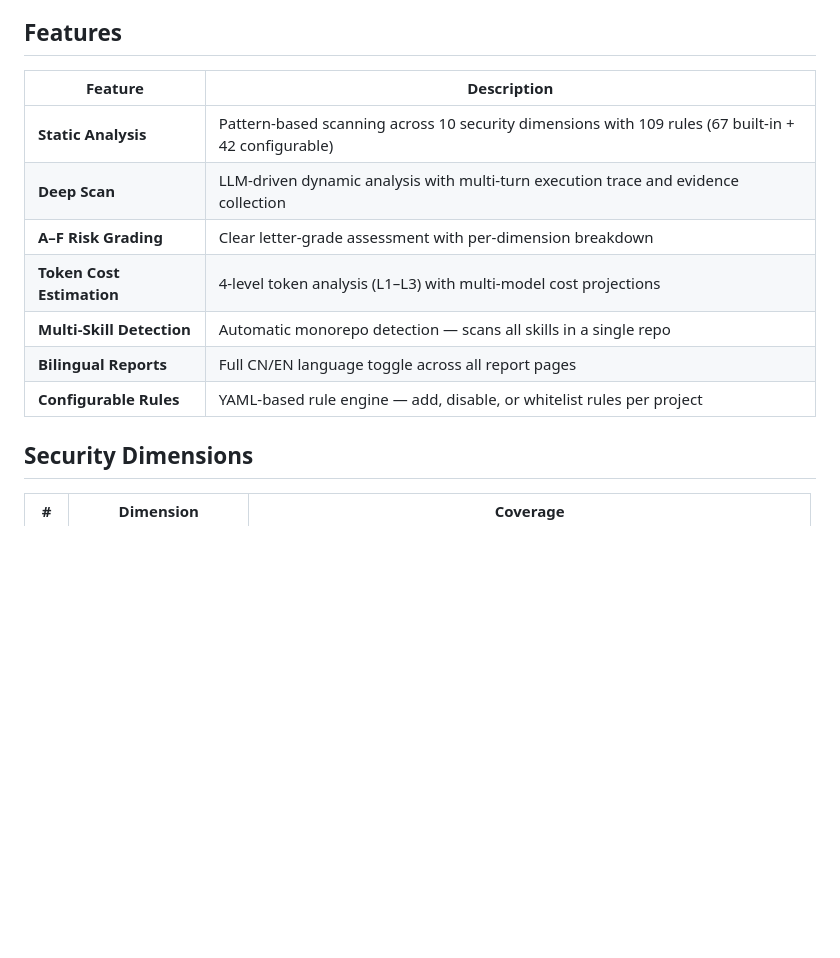
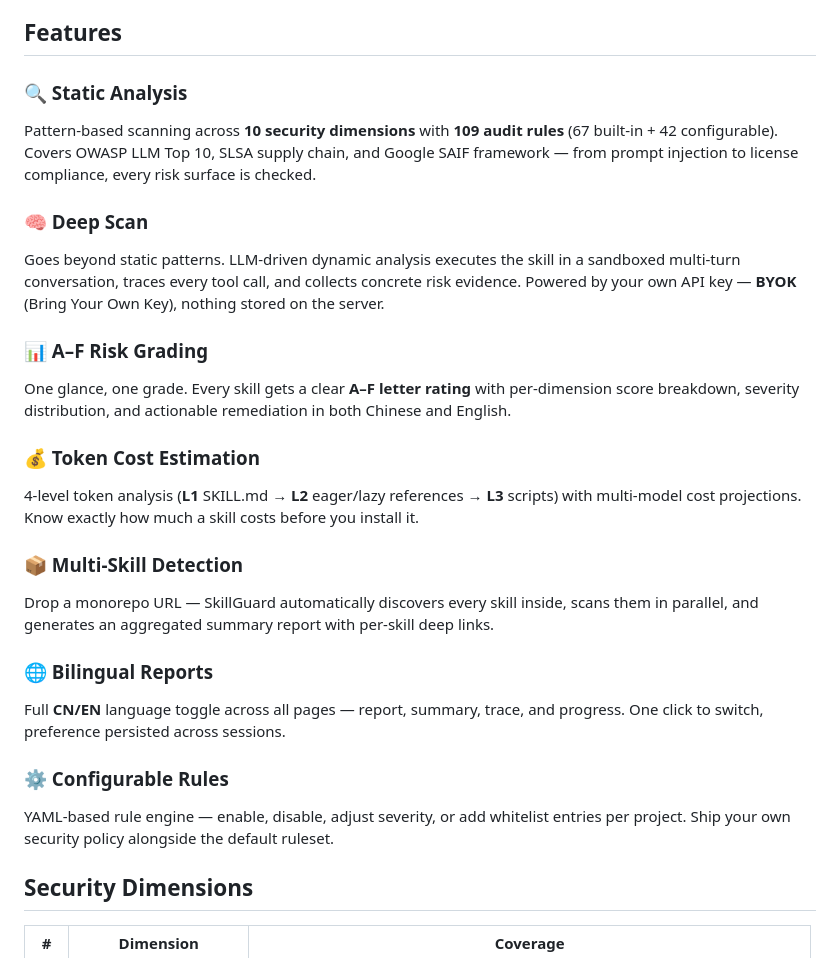
Before and after one commit to Cydiar/skill-guard, a Markdown page: README.md, the part around the change. GitHub-like rendering; blank space fills up the shorter version.

Commit message:
docs: rewrite Features section with detailed descriptions

```diff
--- a/README.md
+++ b/README.md
@@ -42,15 +42,26 @@ Open **http://localhost:8011** → paste a Skill URL → scan.
 
 ## Features
 
-| Feature | Description |
-|---------|-------------|
-| **Static Analysis** | Pattern-based scanning across 10 security dimensions with 109 rules (67 built-in + 42 configurable) |
-| **Deep Scan** | LLM-driven dynamic analysis with multi-turn execution trace and evidence collection |
-| **A–F Risk Grading** | Clear letter-grade assessment with per-dimension breakdown |
-| **Token Cost Estimation** | 4-level token analysis (L1–L3) with multi-model cost projections |
-| **Multi-Skill Detection** | Automatic monorepo detection — scans all skills in a single repo |
-| **Bilingual Reports** | Full CN/EN language toggle across all report pages |
-| **Configurable Rules** | YAML-based rule engine — add, disable, or whitelist rules per project |
+### 🔍 Static Analysis
+Pattern-based scanning across **10 security dimensions** with **109 audit rules** (67 built-in + 42 configurable). Covers OWASP LLM Top 10, SLSA supply chain, and Google SAIF framework — from prompt injection to license compliance, every risk surface is checked.
+
+### 🧠 Deep Scan
+Goes beyond static patterns. LLM-driven dynamic analysis executes the skill in a sandboxed multi-turn conversation, traces every tool call, and collects concrete risk evidence. Powered by your own API key — **BYOK** (Bring Your Own Key), nothing stored on the server.
+
+### 📊 A–F Risk Grading
+One glance, one grade. Every skill gets a clear **A–F letter rating** with per-dimension score breakdown, severity distribution, and actionable remediation in both Chinese and English.
+
+### 💰 Token Cost Estimation
+4-level token analysis (**L1** SKILL.md → **L2** eager/lazy references → **L3** scripts) with multi-model cost projections. Know exactly how much a skill costs before you install it.
+
+### 📦 Multi-Skill Detection
+Drop a monorepo URL — SkillGuard automatically discovers every skill inside, scans them in parallel, and generates an aggregated summary report with per-skill deep links.
+
+### 🌐 Bilingual Reports
+Full **CN/EN** language toggle across all pages — report, summary, trace, and progress. One click to switch, preference persisted across sessions.
+
+### ⚙️ Configurable Rules
+YAML-based rule engine — enable, disable, adjust severity, or add whitelist entries per project. Ship your own security policy alongside the default ruleset.
 
 ## Security Dimensions
 
```
